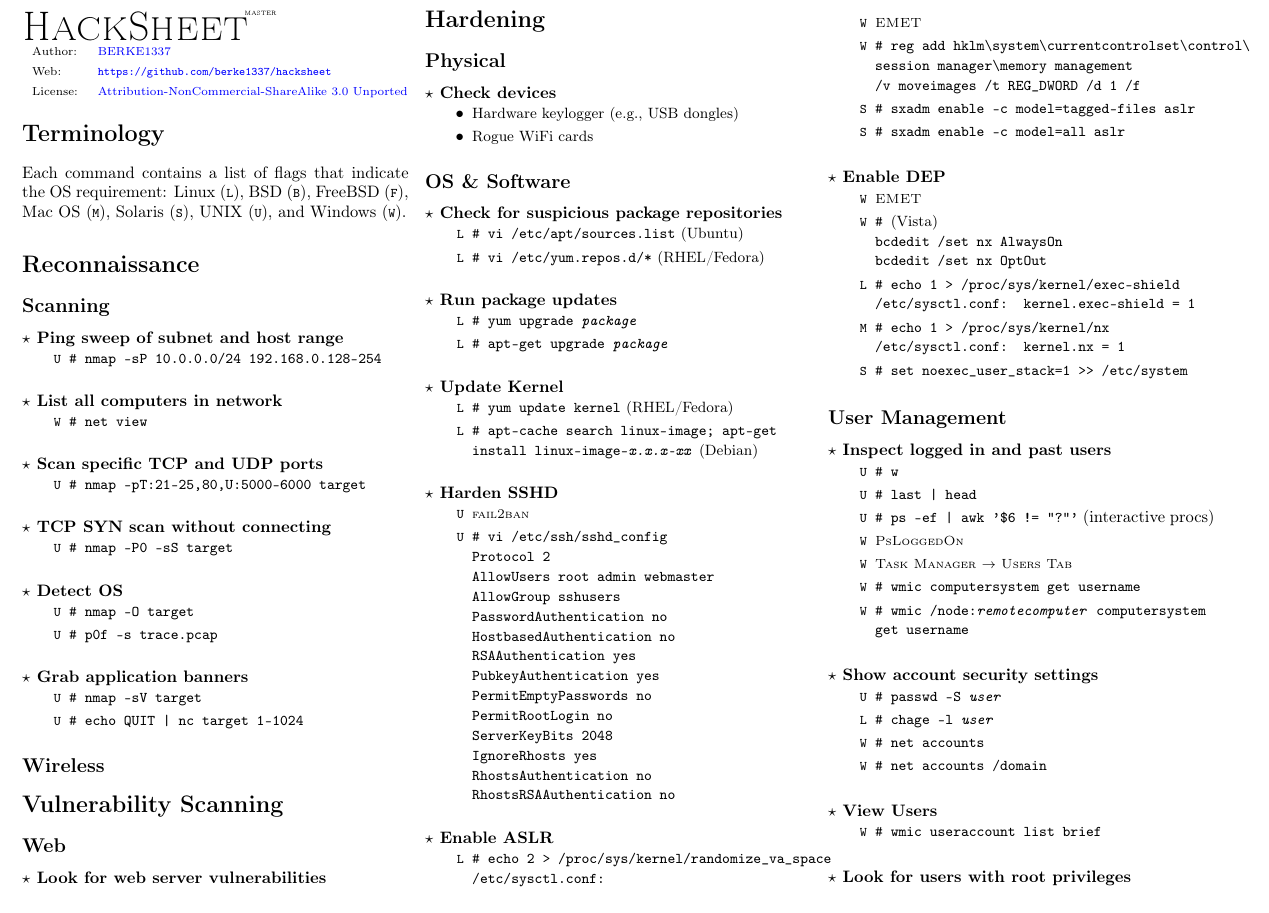
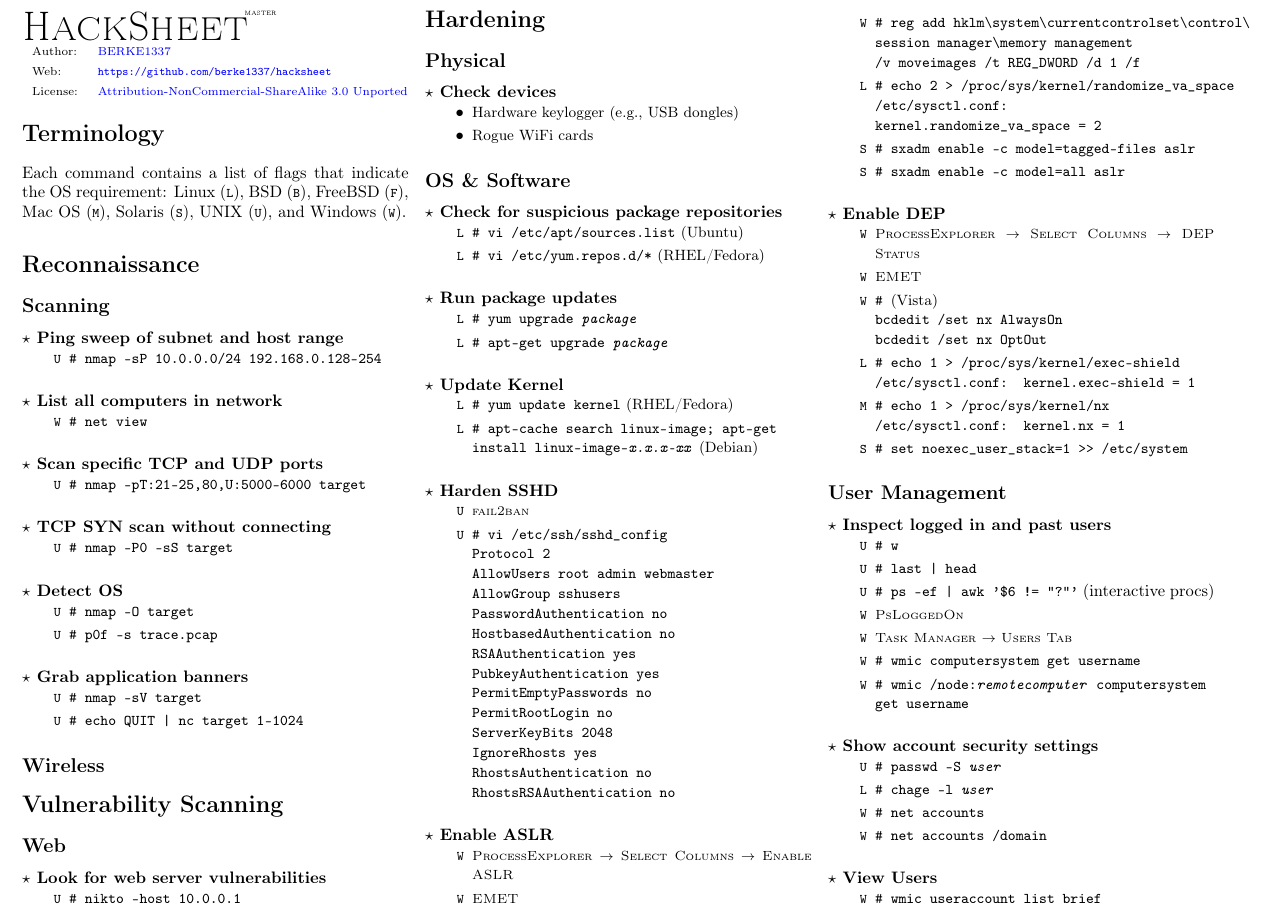
Before and after one commit to berke1337/hacksheet, a LaTeX document (hacksheet.tex): part of page 1 of 4, cut so that both start at the same text. Compiled offline with pdfLaTeX.

Commit message:
Mention showing ASLR/DEP status in ProcessExplorer.
Involves #6.

```diff
--- a/hacksheet.tex
+++ b/hacksheet.tex
@@ -190,8 +190,7 @@ UNIX (\unix), and Windows (\windows).
 \end{action}
 
 \begin{action}{Enable ASLR}
-\cmd{\linux}{echo 2 > /proc/sys/kernel/randomize\_va\_space\\
-             /etc/sysctl.conf:\\kernel.randomize\_va\_space = 2}
+\tool{\windows}{ProcessExplorer \click Select Columns \click Enable ASLR}
 \tool{\windows}{EMET}
 \cmd{\windows}{reg add
                hklm{\textbackslash}%
@@ -201,11 +200,14 @@ UNIX (\unix), and Windows (\windows).
                session manager{\textbackslash}%
                memory management\\
                /v moveimages /t REG\_DWORD /d 1 /f}
+\cmd{\linux}{echo 2 > /proc/sys/kernel/randomize\_va\_space\\
+             /etc/sysctl.conf:\\kernel.randomize\_va\_space = 2}
 \cmd{\solaris}{sxadm enable -c model=tagged-files aslr}
 \cmd{\solaris}{sxadm enable -c model=all aslr}
 \end{action}
 
 \begin{action}{Enable DEP}
+\tool{\windows}{ProcessExplorer \click Select Columns \click DEP Status}
 \tool{\windows}{EMET}
 \cmd{\windows}{\comment{Vista}\\
                bcdedit /set nx AlwaysOn\\
```
